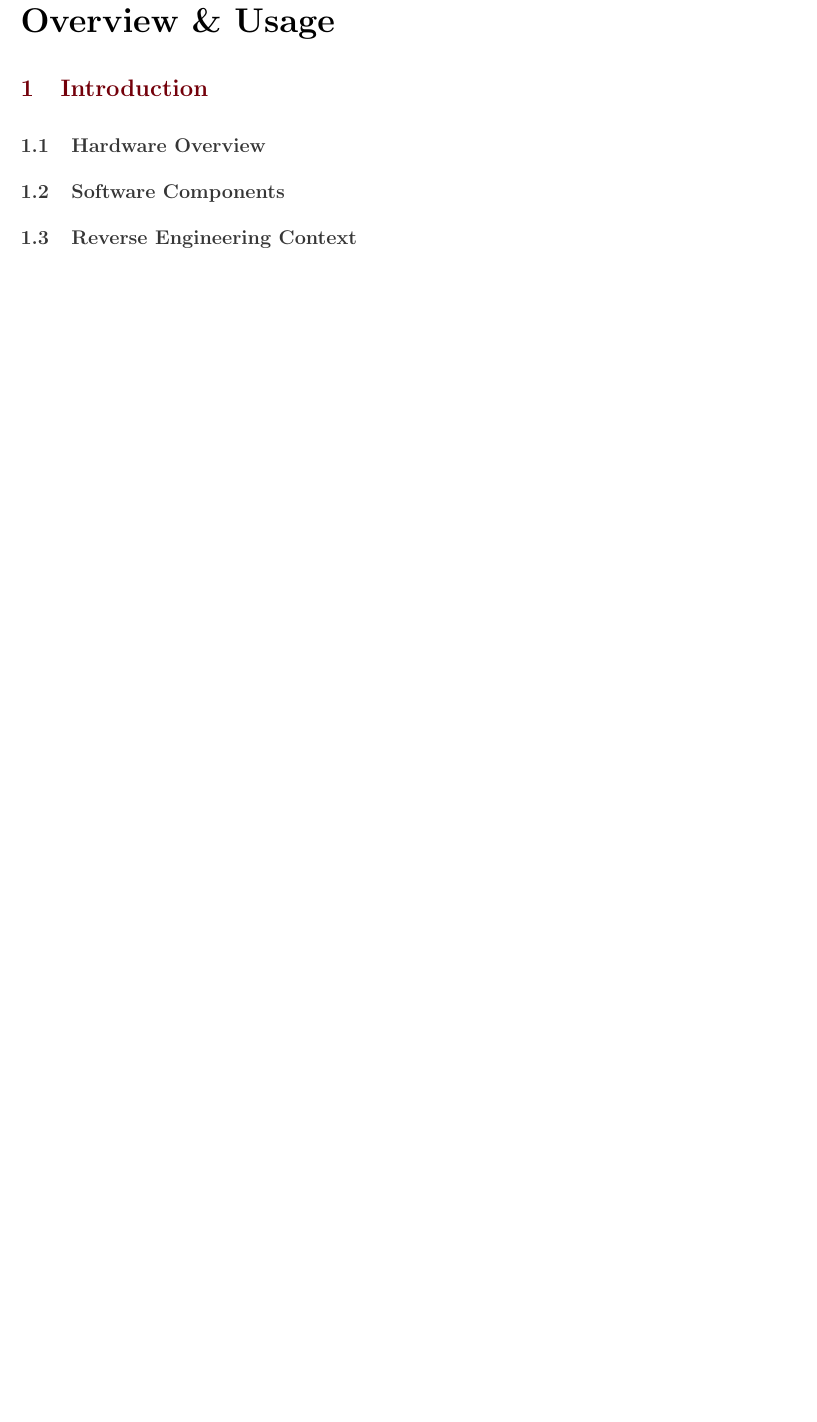
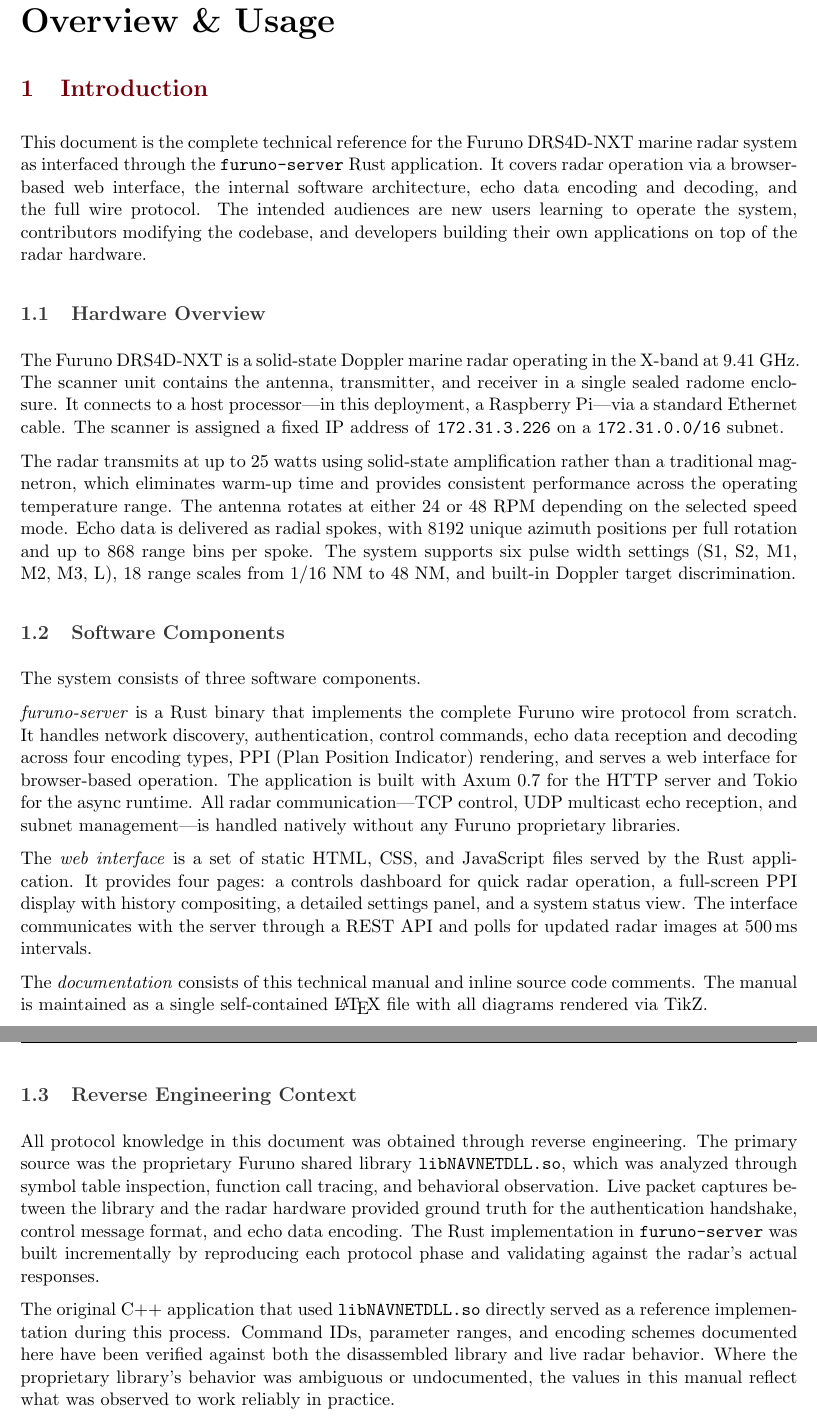
Before and after one commit to j-vaught/Furuno_Radar_Gen3_Rust_Web, a LaTeX document (docs/technical_manual_v2.tex): part of page 7 of 30 before the commit and two parts of pages 7 and 8 of 31 after it, the two joined at a grey line, cut so that both start at the same text, the shorter picture padded with empty space. Compiled offline with pdfLaTeX.

Commit message:
Write Introduction section (I.1) of technical manual v2
Covers system summary, hardware overview (X-band specs, solid-state
Doppler, radome, spoke geometry), software components (furuno-server,
web interface, documentation), and reverse engineering context.

Co-Authored-By: Claude Opus 4.6 <noreply@anthropic.com>

```diff
--- a/docs/technical_manual_v2.tex
+++ b/docs/technical_manual_v2.tex
@@ -144,22 +144,32 @@
 \section{Introduction}
 \label{sec:introduction}
 
-% TODO: What this system does — one-paragraph summary
+This document is the complete technical reference for the Furuno DRS4D-NXT marine radar system as interfaced through the \texttt{furuno-server} Rust application. It covers radar operation via a browser-based web interface, the internal software architecture, echo data encoding and decoding, and the full wire protocol. The intended audiences are new users learning to operate the system, contributors modifying the codebase, and developers building their own applications on top of the radar hardware.
 
 \subsection{Hardware Overview}
 \label{subsec:hardware-overview}
 
-% TODO: DRS4D-NXT specs (X-band, 9.41 GHz, solid-state Doppler, radome enclosure)
+The Furuno DRS4D-NXT is a solid-state Doppler marine radar operating in the X-band at 9.41~GHz. The scanner unit contains the antenna, transmitter, and receiver in a single sealed radome enclosure. It connects to a host processor---in this deployment, a Raspberry Pi---via a standard Ethernet cable. The scanner is assigned a fixed IP address of \texttt{172.31.3.226} on a \texttt{172.31.0.0/16} subnet.
+
+The radar transmits at up to 25~watts using solid-state amplification rather than a traditional magnetron, which eliminates warm-up time and provides consistent performance across the operating temperature range. The antenna rotates at either 24 or 48~RPM depending on the selected speed mode. Echo data is delivered as radial spokes, with 8192 unique azimuth positions per full rotation and up to 868 range bins per spoke. The system supports six pulse width settings (S1, S2, M1, M2, M3, L), 18 range scales from 1/16~NM to 48~NM, and built-in Doppler target discrimination.
 
 \subsection{Software Components}
 \label{subsec:software-components}
 
-% TODO: furuno-server, web interface, docs
+The system consists of three software components.
+
+\textit{furuno-server} is a Rust binary that implements the complete Furuno wire protocol from scratch. It handles network discovery, authentication, control commands, echo data reception and decoding across four encoding types, PPI (Plan Position Indicator) rendering, and serves a web interface for browser-based operation. The application is built with Axum~0.7 for the HTTP server and Tokio for the async runtime. All radar communication---TCP control, UDP multicast echo reception, and subnet management---is handled natively without any Furuno proprietary libraries.
+
+The \textit{web interface} is a set of static HTML, CSS, and JavaScript files served by the Rust application. It provides four pages: a controls dashboard for quick radar operation, a full-screen PPI display with history compositing, a detailed settings panel, and a system status view. The interface communicates with the server through a REST API and polls for updated radar images at 500\,ms intervals.
+
+The \textit{documentation} consists of this technical manual and inline source code comments. The manual is maintained as a single self-contained \LaTeX{} file with all diagrams rendered via TikZ.
 
 \subsection{Reverse Engineering Context}
 \label{subsec:reverse-engineering}
 
-% TODO: Where the protocol knowledge came from
+All protocol knowledge in this document was obtained through reverse engineering. The primary source was the proprietary Furuno shared library \texttt{libNAVNETDLL.so}, which was analyzed through symbol table inspection, function call tracing, and behavioral observation. Live packet captures between the library and the radar hardware provided ground truth for the authentication handshake, control message format, and echo data encoding. The Rust implementation in \texttt{furuno-server} was built incrementally by reproducing each protocol phase and validating against the radar's actual responses.
+
+The original C++ application that used \texttt{libNAVNETDLL.so} directly served as a reference implementation during this process. Command IDs, parameter ranges, and encoding schemes documented here have been verified against both the disassembled library and live radar behavior. Where the proprietary library's behavior was ambiguous or undocumented, the values in this manual reflect what was observed to work reliably in practice.
 
 
 % ──────────────────────────────────────────────────────────────────────────────
```
Also changed, not shown: docs/technical_manual_v2.pdf (added).
